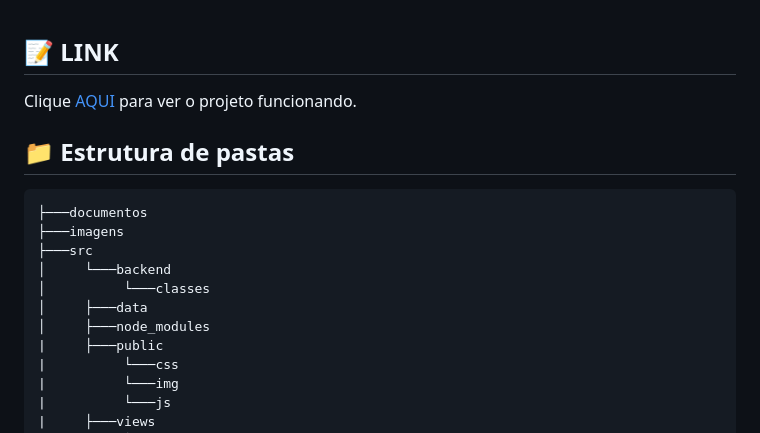
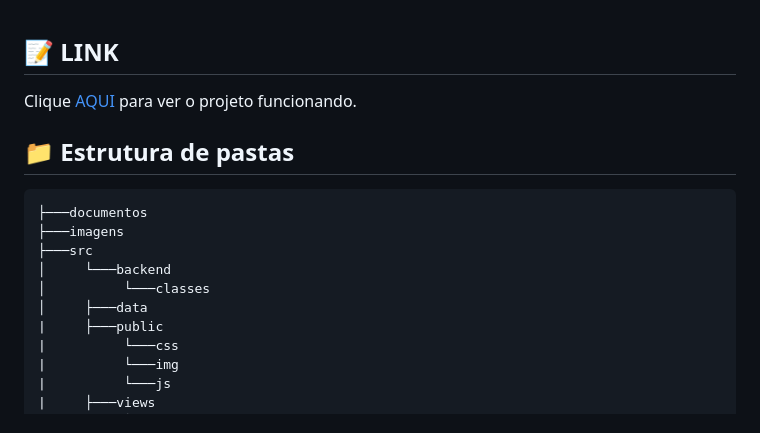
Before and after one commit to 2023M2T9-Inteli/Projeto4, a Markdown page: README.md, the part around the change printed below. Drawn GitHub-style.

```diff
--- a/README.md
+++ b/README.md
@@ -47,7 +47,6 @@ Clique <a href="https://phdhm5-1234.csb.app/">AQUI</a> para ver o projeto funcio
 │     └───backend
 │          └───classes
 │     ├───data
-│     ├───node_modules
 |     ├───public
 |          └───css
 |          └───img
```
Also changed, not shown: other parts of README.md (+1 -1 lines).
